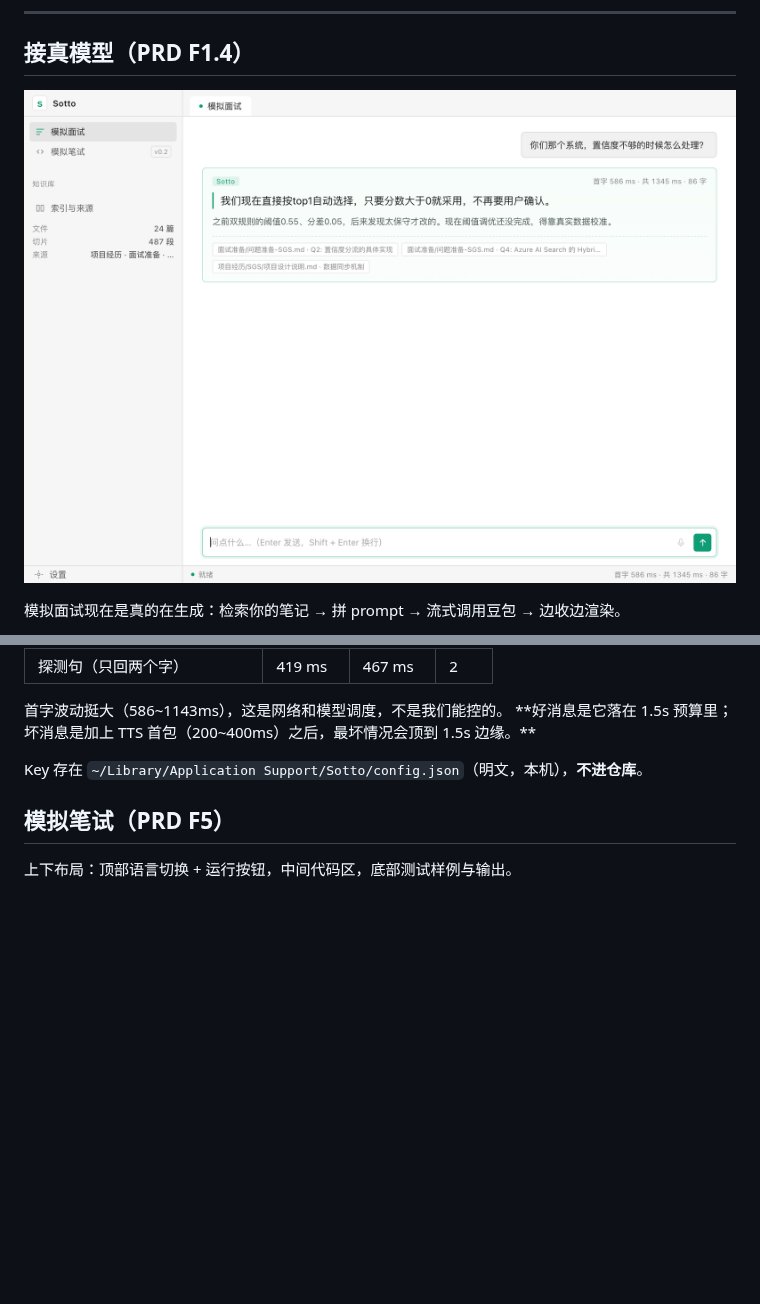
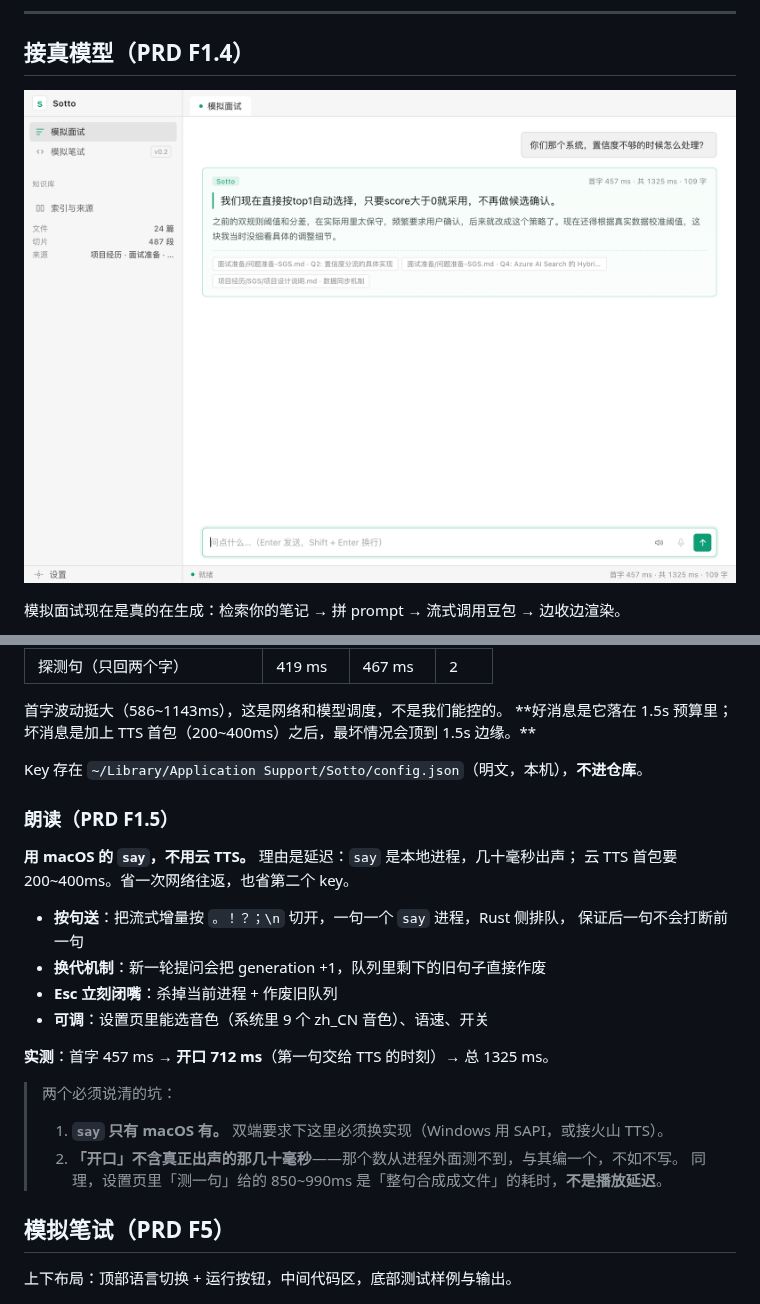
Before and after one commit to Me106y/sotto, a Markdown page: README.md, 2 parts joined by grey strips. Drawn GitHub-style; pictures changed too: docs/answer.png; blank space fills up the shorter version.

```diff
--- a/README.md
+++ b/README.md
@@ -130,6 +130,24 @@ SOTTO_ROOT=~/Notes SOTTO_INCLUDE=项目经历,面试准备 cargo run -p sotto-de
 **好消息是它落在 1.5s 预算里；坏消息是加上 TTS 首包（200~400ms）之后，最坏情况会顶到 1.5s 边缘。**
 
 Key 存在 `~/Library/Application Support/Sotto/config.json`（明文，本机），**不进仓库**。
+
+### 朗读（PRD F1.5）
+
+**用 macOS 的 `say`，不用云 TTS。** 理由是延迟：`say` 是本地进程，几十毫秒出声；
+云 TTS 首包要 200~400ms。省一次网络往返，也省第二个 key。
+
+- **按句送**：把流式增量按 `。！？；\n` 切开，一句一个 `say` 进程，Rust 侧排队，
+  保证后一句不会打断前一句
+- **换代机制**：新一轮提问会把 generation +1，队列里剩下的旧句子直接作废
+- **Esc 立刻闭嘴**：杀掉当前进程 + 作废旧队列
+- **可调**：设置页里能选音色（系统里 9 个 zh_CN 音色）、语速、开关
+
+**实测**：首字 457 ms → **开口 712 ms**（第一句交给 TTS 的时刻）→ 总 1325 ms。
+
+> 两个必须说清的坑：
+> 1. **`say` 只有 macOS 有。** 双端要求下这里必须换实现（Windows 用 SAPI，或接火山 TTS）。
+> 2. **「开口」不含真正出声的那几十毫秒**——那个数从进程外面测不到，与其编一个，不如不写。
+>    同理，设置页里「测一句」给的 850~990ms 是「整句合成成文件」的耗时，**不是播放延迟**。
 
 ## 模拟笔试（PRD F5）
 
```
Also changed, not shown: 6 other files.
